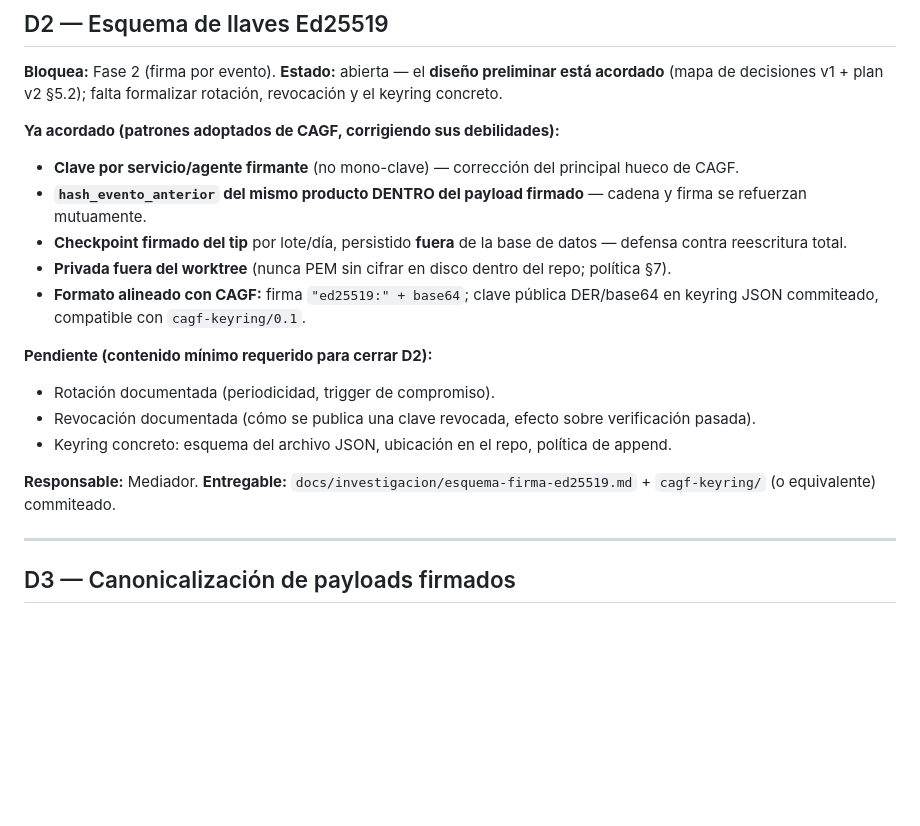
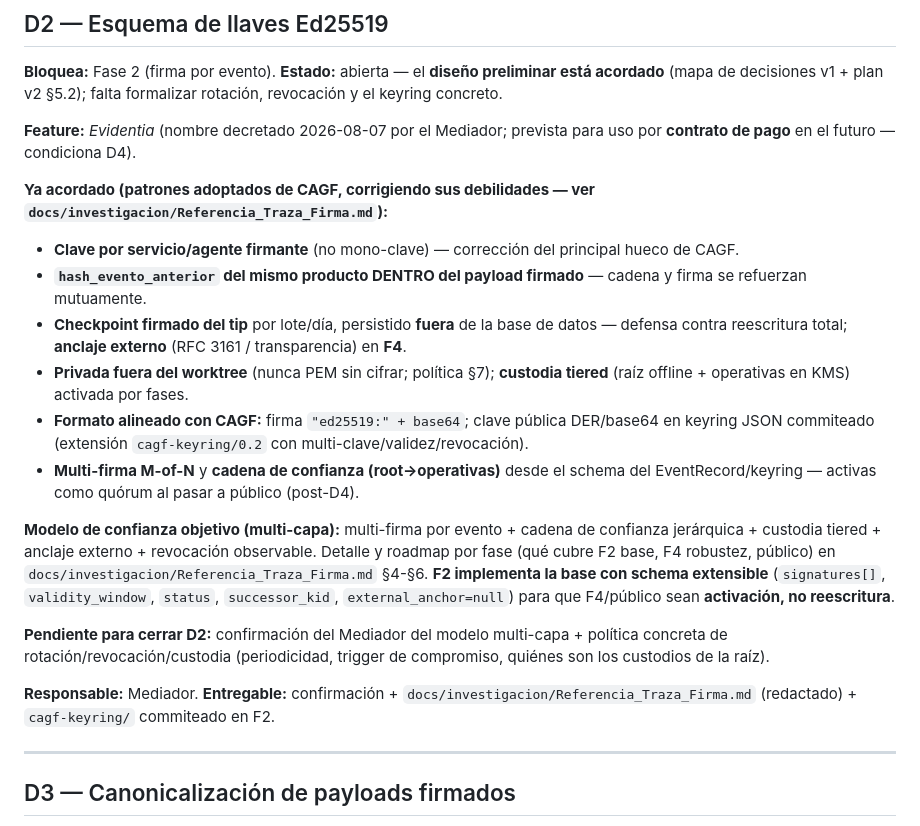
Before and after one commit to kristhianmanue1/escrubery, a Markdown page: docs/decisiones-pista-paralela.md, the part around the change. Rendered like a GitHub page; blank space fills up the shorter version.

```diff
--- a/docs/decisiones-pista-paralela.md
+++ b/docs/decisiones-pista-paralela.md
@@ -33,19 +33,21 @@ El costo real de estas decisiones es **calendario**, no ciclos de desarrollo: co
 
 **Bloquea:** Fase 2 (firma por evento). **Estado:** abierta — el **diseño preliminar está acordado** (mapa de decisiones v1 + plan v2 §5.2); falta formalizar rotación, revocación y el keyring concreto.
 
-**Ya acordado (patrones adoptados de CAGF, corrigiendo sus debilidades):**
+**Feature:** *Evidentia* (nombre decretado 2026-08-07 por el Mediador; prevista para uso por **contrato de pago** en el futuro — condiciona D4).
+
+**Ya acordado (patrones adoptados de CAGF, corrigiendo sus debilidades — ver `docs/investigacion/Referencia_Traza_Firma.md`):**
 - **Clave por servicio/agente firmante** (no mono-clave) — corrección del principal hueco de CAGF.
 - **`hash_evento_anterior` del mismo producto DENTRO del payload firmado** — cadena y firma se refuerzan mutuamente.
-- **Checkpoint firmado del tip** por lote/día, persistido **fuera** de la base de datos — defensa contra reescritura total.
-- **Privada fuera del worktree** (nunca PEM sin cifrar en disco dentro del repo; política §7).
-- **Formato alineado con CAGF:** firma `"ed25519:" + base64`; clave pública DER/base64 en keyring JSON commiteado, compatible con `cagf-keyring/0.1`.
+- **Checkpoint firmado del tip** por lote/día, persistido **fuera** de la base de datos — defensa contra reescritura total; **anclaje externo** (RFC 3161 / transparencia) en **F4**.
+- **Privada fuera del worktree** (nunca PEM sin cifrar; política §7); **custodia tiered** (raíz offline + operativas en KMS) activada por fases.
+- **Formato alineado con CAGF:** firma `"ed25519:" + base64`; clave pública DER/base64 en keyring JSON commiteado (extensión `cagf-keyring/0.2` con multi-clave/validez/revocación).
+- **Multi-firma M-of-N** y **cadena de confianza (root→operativas)** desde el schema del EventRecord/keyring — activas como quórum al pasar a público (post-D4).
 
-**Pendiente (contenido mínimo requerido para cerrar D2):**
-- Rotación documentada (periodicidad, trigger de compromiso).
-- Revocación documentada (cómo se publica una clave revocada, efecto sobre verificación pasada).
-- Keyring concreto: esquema del archivo JSON, ubicación en el repo, política de append.
+**Modelo de confianza objetivo (multi-capa):** multi-firma por evento + cadena de confianza jerárquica + custodia tiered + anclaje externo + revocación observable. Detalle y roadmap por fase (qué cubre F2 base, F4 robustez, público) en `docs/investigacion/Referencia_Traza_Firma.md` §4-§6. **F2 implementa la base con schema extensible** (`signatures[]`, `validity_window`, `status`, `successor_kid`, `external_anchor=null`) para que F4/público sean **activación, no reescritura**.
 
-**Responsable:** Mediador. **Entregable:** `docs/investigacion/esquema-firma-ed25519.md` + `cagf-keyring/` (o equivalente) commiteado.
+**Pendiente para cerrar D2:** confirmación del Mediador del modelo multi-capa + política concreta de rotación/revocación/custodia (periodicidad, trigger de compromiso, quiénes son los custodios de la raíz).
+
+**Responsable:** Mediador. **Entregable:** confirmación + `docs/investigacion/Referencia_Traza_Firma.md` (redactado) + `cagf-keyring/` commiteado en F2.
 
 ---
 
```
Also changed, not shown: docs/investigacion/Referencia_Traza_Firma.md (added, +154 -0 lines).
